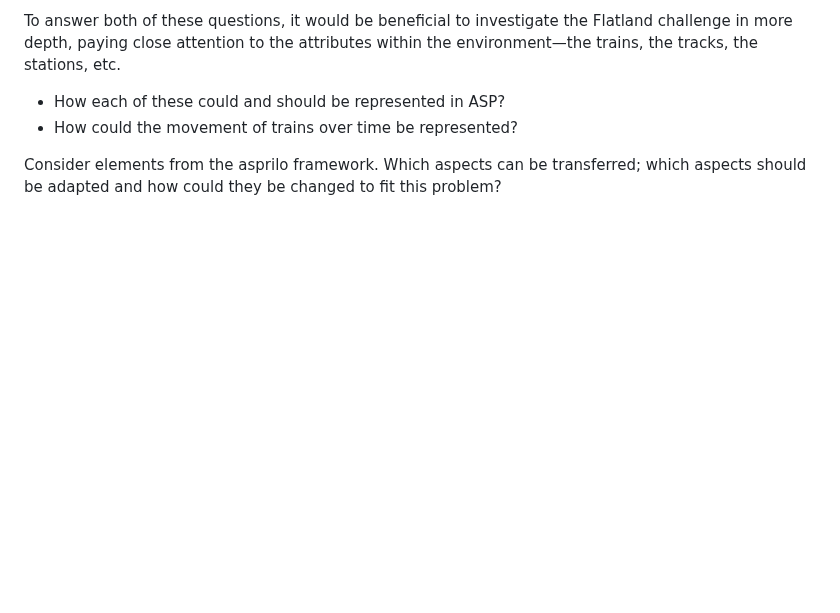
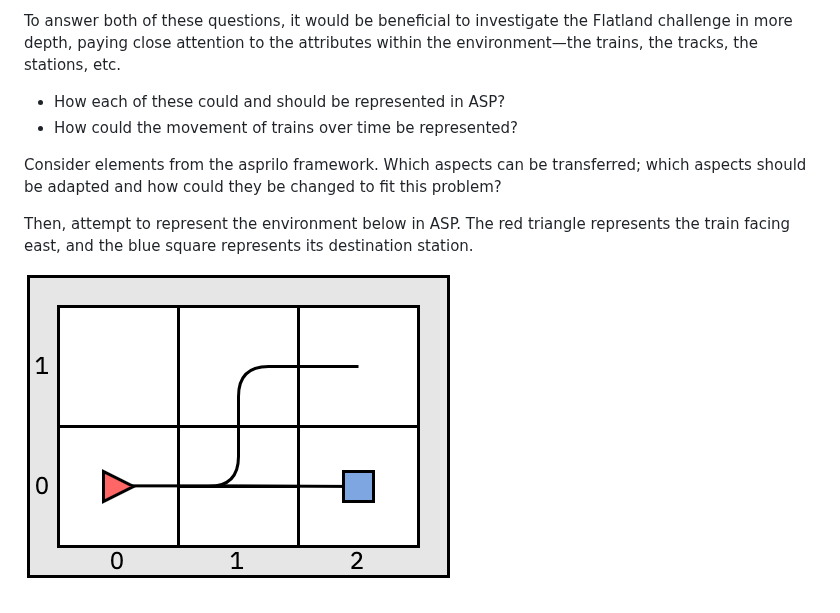
Before and after one commit to krr-up/flatland, a Markdown page: admin/assignment_01.md, the part around one of its changes. Rendered like a GitHub page; blank space fills up the shorter version.

Commit message:
Update assignment_01.md
Include a short example at the bottom for the student to attempt.

```diff
--- a/admin/assignment_01.md
+++ b/admin/assignment_01.md
@@ -66,3 +70,7 @@ To answer both of these questions, it would be beneficial to investigate the Fla
 * How could the movement of trains over time be represented?
 
 Consider elements from the asprilo framework.  Which aspects can be transferred; which aspects should be adapted and how could they be changed to fit this problem?
+
+Then, attempt to represent the environment below in ASP.  The red triangle represents the train facing east, and the blue square represents its destination station.
+
+![Example environment](https://github.com/krr-up/flatland/blob/murphy_dev/admin/Example%20environment.png?raw=true)
```
Also changed, not shown: other parts of admin/assignment_01.md (+4 -0 lines).
